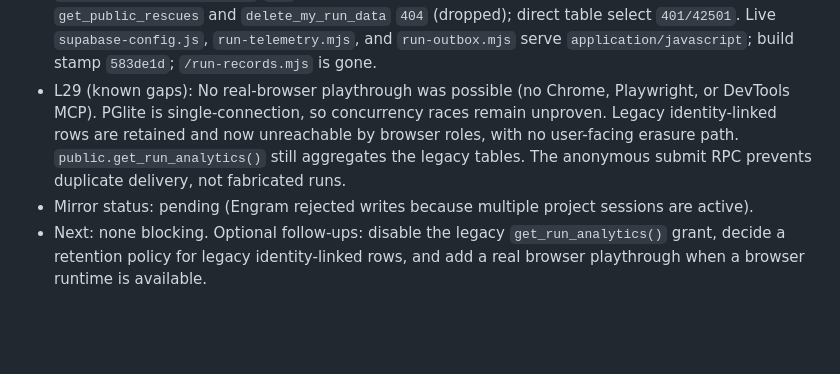
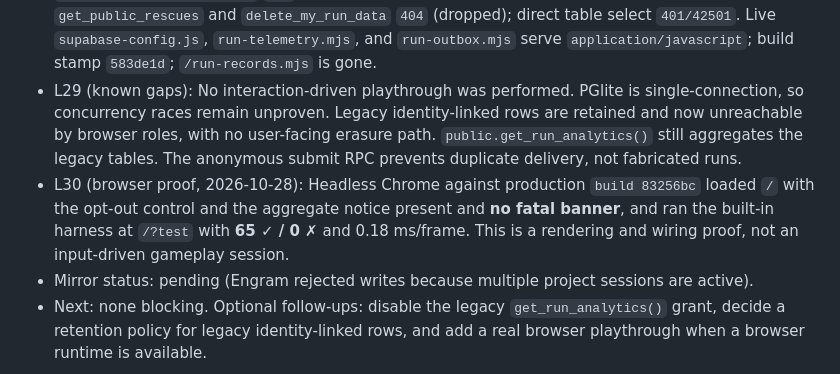
Before and after one commit to corderogerardo/torres-del-sisal-game, a Markdown page: odd/tasks/all-player-run-telemetry.md, the part around the change. Drawn GitHub-style; blank space fills up the shorter version.

Commit message:
docs(odd): record the headless browser proof
Production build 83256bc rendered the opt-out and aggregate notice without a fatal banner, and the built-in harness passed 65/65 in headless Chrome.

```diff
--- a/odd/tasks/all-player-run-telemetry.md
+++ b/odd/tasks/all-player-run-telemetry.md
@@ -47,6 +47,7 @@ Objective: Automatically record gameplay-run telemetry without a username or pla
 - L26 (RDD status): `gentle-ai review assess` reported `risk: high` and `review_due: true` but could not classify the worktree because of untracked inventory. The canonical selectorless STATUS returned `collect` with `capture_operation: external.select_intended_untracked`; this operation is unavailable in the current runtime. No START, lineage, review authority, or remote mutation was created. Do not substitute a chat selection or reconstructed command.
 - L27 (review closure, 2026-10-28): The untracked selection was satisfied through the provider's own `--untracked-scope select --intended-untracked` flags and consent was granted for candidate `sha256:3d58d017…`. `review-risk` was admitted; `review-reliability` escalated on `R3-1` (`insufficient_evidence`, BLOCKER) because the SQL contract was proven only by regex assertions. A PGlite 0.5.10 / PostgreSQL 18.6 harness then ran 14/14 behavioral probes — boundaries, idempotent replay, `23505` conflicts, terminal-without-start, empty and populated aggregates, and role denials for `anon`/`authenticated` — all passing. The escalated lineage is terminal and was not reopened.
 - L28 (delivery): Landed as PR #2 (squash `583de1d` on `main`) and auto-deployed. Remote migration `202610200001_identity_free_run_telemetry.sql` applied with the linked Supabase CLI session after the paused project was restored. Production probes: aggregates `200` with zeros; `submit_game_run_telemetry` `400` "Invalid run difficulty" (exists and validates without inserting); `get_public_rescues` and `delete_my_run_data` `404` (dropped); direct table select `401/42501`. Live `supabase-config.js`, `run-telemetry.mjs`, and `run-outbox.mjs` serve `application/javascript`; build stamp `583de1d`; `/run-records.mjs` is gone.
-- L29 (known gaps): No real-browser playthrough was possible (no Chrome, Playwright, or DevTools MCP). PGlite is single-connection, so concurrency races remain unproven. Legacy identity-linked rows are retained and now unreachable by browser roles, with no user-facing erasure path. `public.get_run_analytics()` still aggregates the legacy tables. The anonymous submit RPC prevents duplicate delivery, not fabricated runs.
+- L29 (known gaps): No interaction-driven playthrough was performed. PGlite is single-connection, so concurrency races remain unproven. Legacy identity-linked rows are retained and now unreachable by browser roles, with no user-facing erasure path. `public.get_run_analytics()` still aggregates the legacy tables. The anonymous submit RPC prevents duplicate delivery, not fabricated runs.
+- L30 (browser proof, 2026-10-28): Headless Chrome against production `build 83256bc` loaded `/` with the opt-out control and the aggregate notice present and **no fatal banner**, and ran the built-in harness at `/?test` with **65 ✓ / 0 ✗** and 0.18 ms/frame. This is a rendering and wiring proof, not an input-driven gameplay session.
 - Mirror status: pending (Engram rejected writes because multiple project sessions are active).
 - Next: none blocking. Optional follow-ups: disable the legacy `get_run_analytics()` grant, decide a retention policy for legacy identity-linked rows, and add a real browser playthrough when a browser runtime is available.
```
